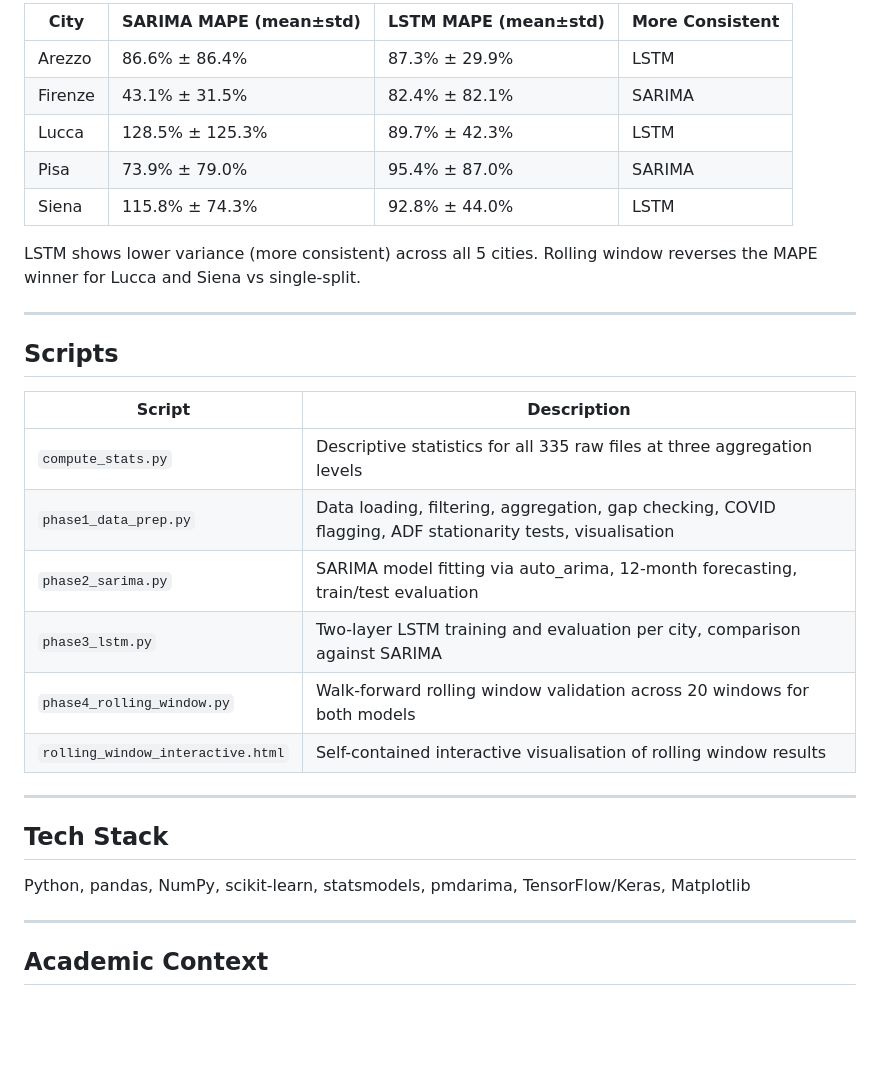
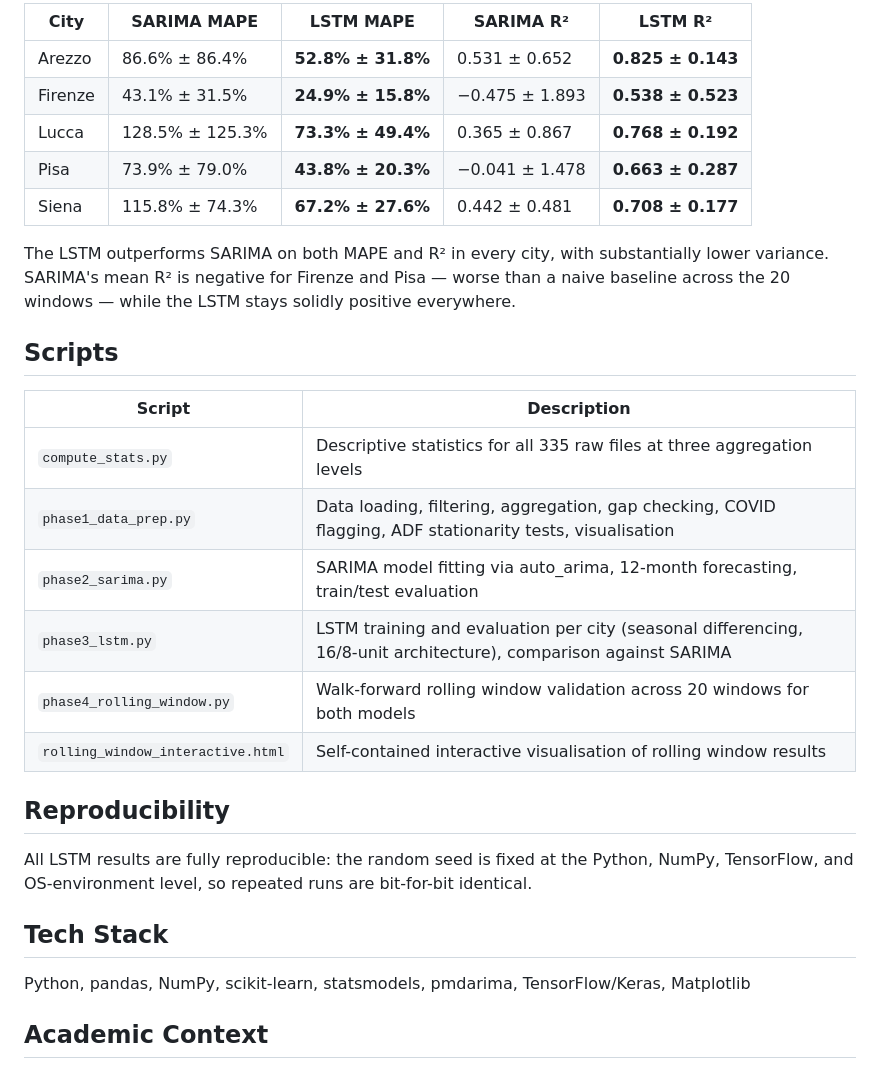
Before and after one commit to enriko-kroj/tuscany-tourism-forecast, a Markdown page: README.md, the part around one of its changes. Rendered like a GitHub page; blank space fills up the shorter version.

```diff
--- a/README.md
+++ b/README.md
@@ -70,16 +50,13 @@ Walk-forward validation across 20 windows (train=36m, test=12m, slide=1m):
 
-| City    | SARIMA MAPE (mean±std) | LSTM MAPE (mean±std) | More Consistent |
-|---------|------------------------|----------------------|-----------------|
-| Arezzo  | 86.6% ± 86.4%          | 87.3% ± 29.9%        | LSTM            |
-| Firenze | 43.1% ± 31.5%          | 82.4% ± 82.1%        | SARIMA          |
-| Lucca   | 128.5% ± 125.3%        | 89.7% ± 42.3%        | LSTM            |
-| Pisa    | 73.9% ± 79.0%          | 95.4% ± 87.0%        | SARIMA          |
-| Siena   | 115.8% ± 74.3%         | 92.8% ± 44.0%        | LSTM            |
+| City | SARIMA MAPE | LSTM MAPE | SARIMA R² | LSTM R² |
+|------|-------------|-----------|-----------|---------|
+| Arezzo | 86.6% ± 86.4% | **52.8% ± 31.8%** | 0.531 ± 0.652 | **0.825 ± 0.143** |
+| Firenze | 43.1% ± 31.5% | **24.9% ± 15.8%** | −0.475 ± 1.893 | **0.538 ± 0.523** |
+| Lucca | 128.5% ± 125.3% | **73.3% ± 49.4%** | 0.365 ± 0.867 | **0.768 ± 0.192** |
+| Pisa | 73.9% ± 79.0% | **43.8% ± 20.3%** | −0.041 ± 1.478 | **0.663 ± 0.287** |
+| Siena | 115.8% ± 74.3% | **67.2% ± 27.6%** | 0.442 ± 0.481 | **0.708 ± 0.177** |
 
-LSTM shows lower variance (more consistent) across all 5 cities.
-Rolling window reverses the MAPE winner for Lucca and Siena vs single-split.
-
----
+The LSTM outperforms SARIMA on both MAPE and R² in every city, with substantially lower variance. SARIMA's mean R² is negative for Firenze and Pisa — worse than a naive baseline across the 20 windows — while the LSTM stays solidly positive everywhere.
 
 ## Scripts
 
@@ -88,18 +65,17 @@ Rolling window reverses the MAPE winner for Lucca and Siena vs single-split.
 | `compute_stats.py` | Descriptive statistics for all 335 raw files at three aggregation levels |
 | `phase1_data_prep.py` | Data loading, filtering, aggregation, gap checking, COVID flagging, ADF stationarity tests, visualisation |
 | `phase2_sarima.py` | SARIMA model fitting via auto_arima, 12-month forecasting, train/test evaluation |
-| `phase3_lstm.py` | Two-layer LSTM training and evaluation per city, comparison against SARIMA |
+| `phase3_lstm.py` | LSTM training and evaluation per city (seasonal differencing, 16/8-unit architecture), comparison against SARIMA |
 | `phase4_rolling_window.py` | Walk-forward rolling window validation across 20 windows for both models |
 | `rolling_window_interactive.html` | Self-contained interactive visualisation of rolling window results |
 
----
+## Reproducibility
+
+All LSTM results are fully reproducible: the random seed is fixed at the Python, NumPy, TensorFlow, and OS-environment level, so repeated runs are bit-for-bit identical.
 
 ## Tech Stack
 
-Python, pandas, NumPy, scikit-learn, statsmodels, pmdarima,
-TensorFlow/Keras, Matplotlib
-
----
+Python, pandas, NumPy, scikit-learn, statsmodels, pmdarima, TensorFlow/Keras, Matplotlib
 
 ## Academic Context
 
```
Also changed, not shown: other parts of README.md (+19 -39 lines).
